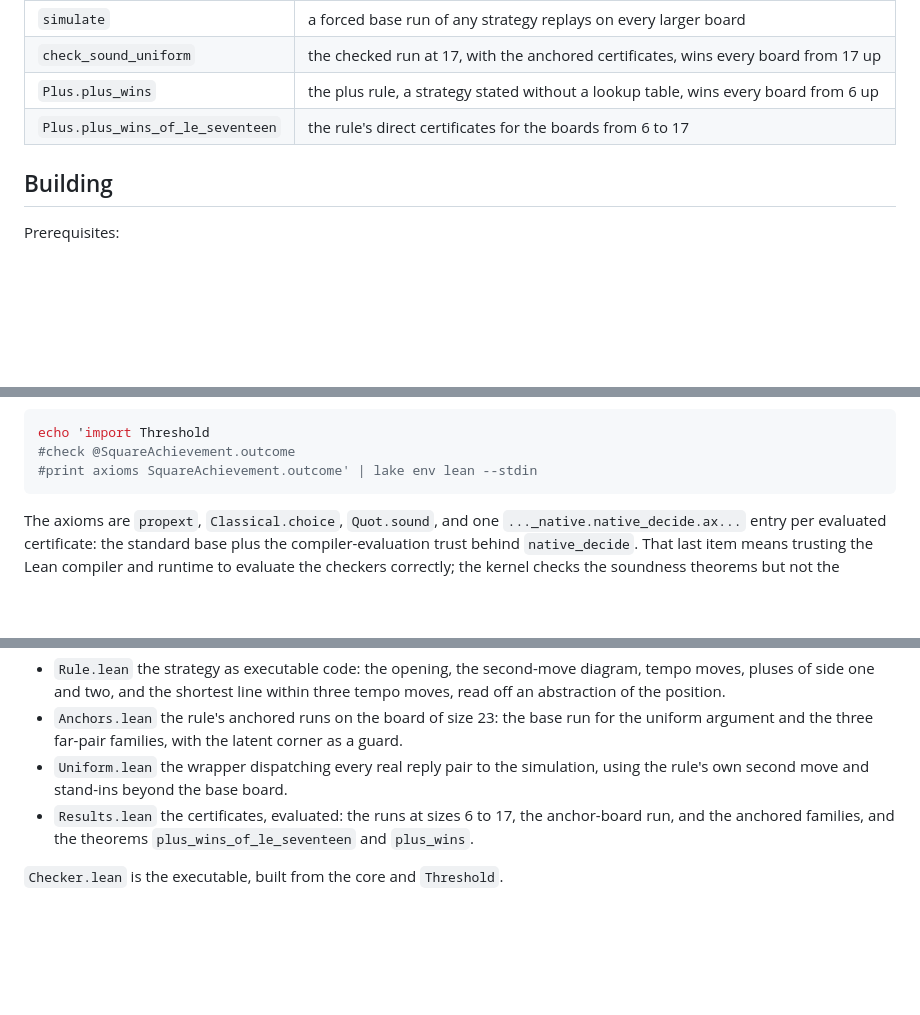
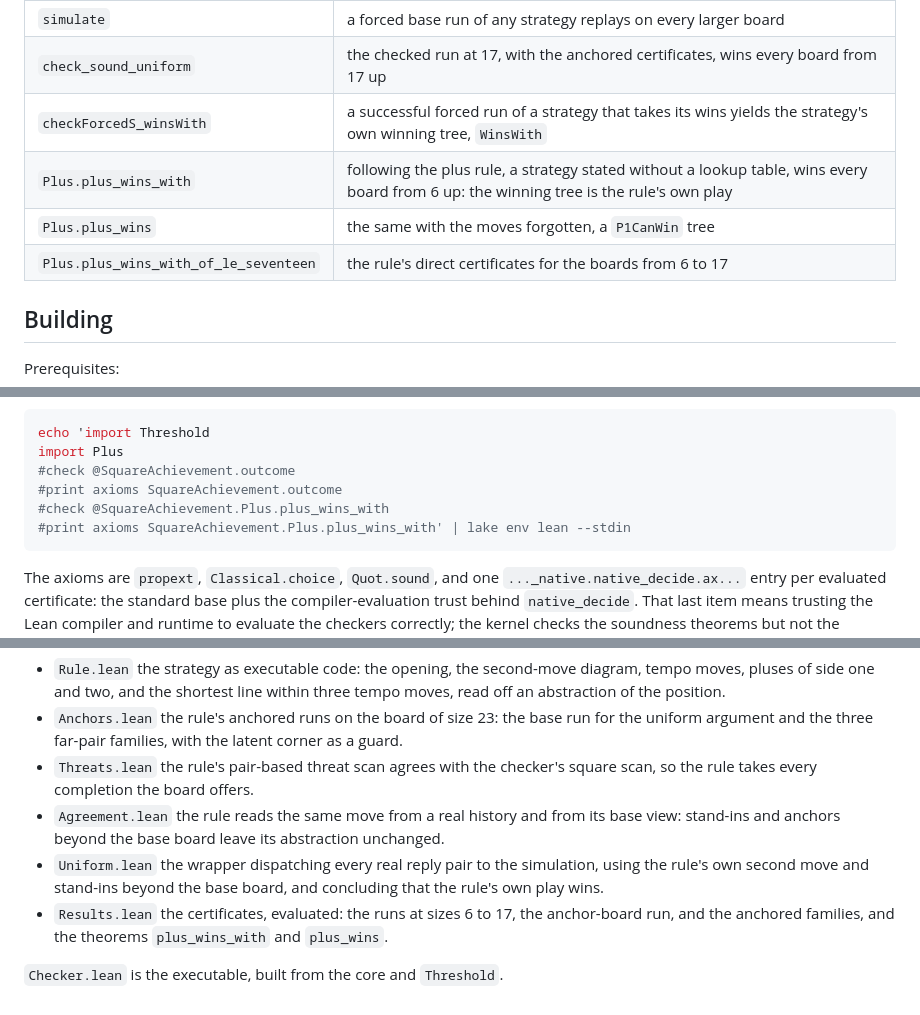
Before and after one commit to sean-reid/square-achievement, a Markdown page: formalization/README.md, 3 parts joined by grey strips. Rendered like a GitHub page; blank space fills up the shorter version.

Commit message:
docs(lean): document WinsWith and plus_wins_with

````diff
--- a/formalization/README.md
+++ b/formalization/README.md
@@ -35,8 +35,10 @@ libraries of their own beside them.
 | `escape_farm` | a square escaping the base board is latent: box corner plus the reply pair |
 | `simulate` | a forced base run of any strategy replays on every larger board |
 | `check_sound_uniform` | the checked run at 17, with the anchored certificates, wins every board from 17 up |
-| `Plus.plus_wins` | the plus rule, a strategy stated without a lookup table, wins every board from 6 up |
-| `Plus.plus_wins_of_le_seventeen` | the rule's direct certificates for the boards from 6 to 17 |
+| `checkForcedS_winsWith` | a successful forced run of a strategy that takes its wins yields the strategy's own winning tree, `WinsWith` |
+| `Plus.plus_wins_with` | following the plus rule, a strategy stated without a lookup table, wins every board from 6 up: the winning tree is the rule's own play |
+| `Plus.plus_wins` | the same with the moves forgotten, a `P1CanWin` tree |
+| `Plus.plus_wins_with_of_le_seventeen` | the rule's direct certificates for the boards from 6 to 17 |
 
 ## Building
 
@@ -79,8 +81,11 @@ building:
 
 ```sh
 echo 'import Threshold
+import Plus
 #check @SquareAchievement.outcome
-#print axioms SquareAchievement.outcome' | lake env lean --stdin
+#print axioms SquareAchievement.outcome
+#check @SquareAchievement.Plus.plus_wins_with
+#print axioms SquareAchievement.Plus.plus_wins_with' | lake env lean --stdin
 ```
 
 The axioms are `propext`, `Classical.choice`, `Quot.sound`, and one
@@ -155,11 +161,17 @@ for n in $(seq 6 17); do lake exe checker "$n" forced; done
 - `Anchors.lean` the rule's anchored runs on the board of size 23: the
   base run for the uniform argument and the three far-pair families,
   with the latent corner as a guard.
+- `Threats.lean` the rule's pair-based threat scan agrees with the
+  checker's square scan, so the rule takes every completion the board
+  offers.
+- `Agreement.lean` the rule reads the same move from a real history and
+  from its base view: stand-ins and anchors beyond the base board leave
+  its abstraction unchanged.
 - `Uniform.lean` the wrapper dispatching every real reply pair to the
   simulation, using the rule's own second move and stand-ins beyond the
-  base board.
+  base board, and concluding that the rule's own play wins.
 - `Results.lean` the certificates, evaluated: the runs at sizes 6 to 17,
   the anchor-board run, and the anchored families, and the theorems
-  `plus_wins_of_le_seventeen` and `plus_wins`.
+  `plus_wins_with` and `plus_wins`.
 
 `Checker.lean` is the executable, built from the core and `Threshold`.
````
Also changed, not shown: other parts of formalization/README.md (+3 -2 lines).
